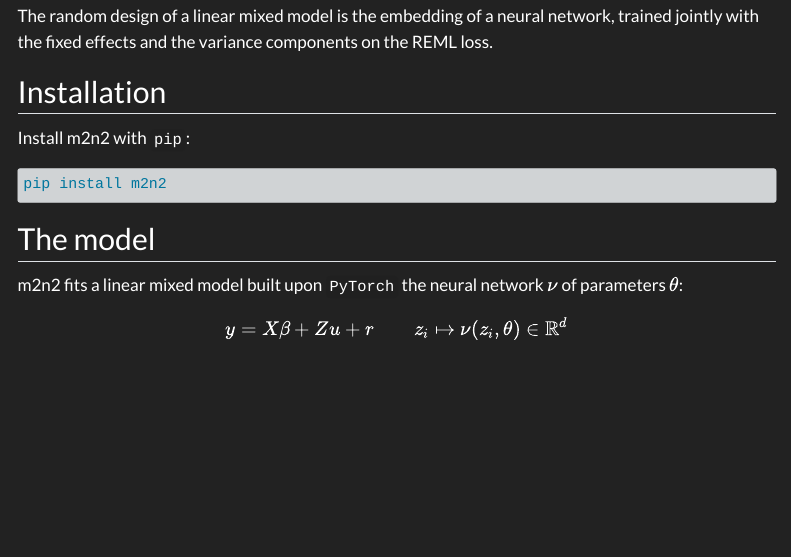
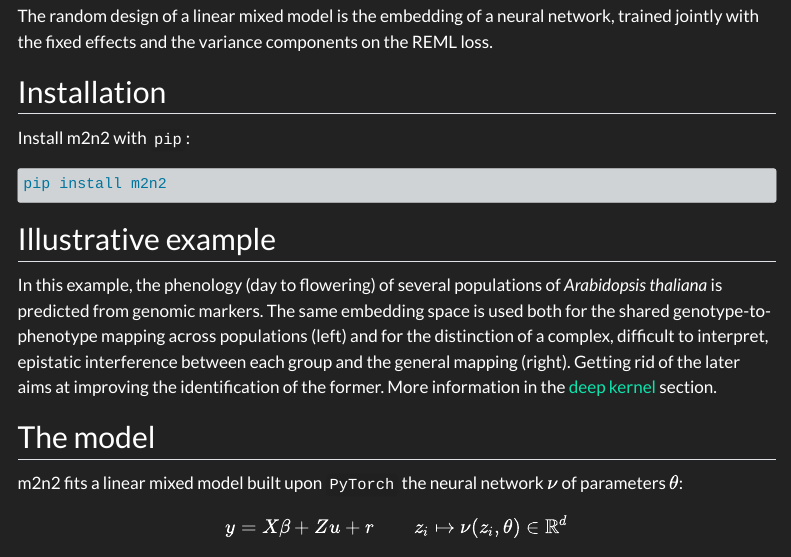
Before and after one commit to AI-for-Genome-Interpretation-lab/m2n2, a Quarto document (doc/index.qmd): the page in a window 1100 px wide, from 320 px down. Rendered offline with R 4.5, knitr and Pandoc in place of Quarto, with nearby package versions; menus at the side of the page are left out.

Commit message:
+ intro w/ illustrative example

````diff
--- a/doc/index.qmd
+++ b/doc/index.qmd
@@ -24,6 +24,15 @@ Install [m2n2]{.m2n2} with `pip`:
 ```bash
 pip install m2n2
 ```
+
+## Illustrative example
+
+In this example, the phenology (day to flowering) of several populations of *Arabidopsis thaliana* is predicted from genomic markers. The same embedding space is used both for the shared genotype-to-phenotype mapping across populations (left) and for the distinction of a complex, difficult to interpret, epistatic interference between each group and the general mapping (right). Getting rid of the later aims at improving the identification of the former. More information in the [deep kernel](deep_kernel.qmd) section.
+
+::: {.cloud-pair}
+<div class="cloud3d" data-src="widgets/m2n2_general.json"></div>
+<div class="cloud3d" data-src="widgets/m2n2_specific.json"></div>
+:::
 
 ## The model
 
--- a/doc/www/theme.scss
+++ b/doc/www/theme.scss
@@ -38,6 +38,15 @@ img {
   max-width: 760px;
 }
 
+/* two clouds side by side, stacked when the screen is too narrow */
+.cloud-pair {
+  display: flex;
+  flex-wrap: wrap;
+  max-width: 800px;
+  margin: 1rem auto 2rem;
+  .cloud3d { flex: 1 1 360px; margin: 0; }
+}
+
 .c3-svg {
   display: block;
   width: 100%;
````
